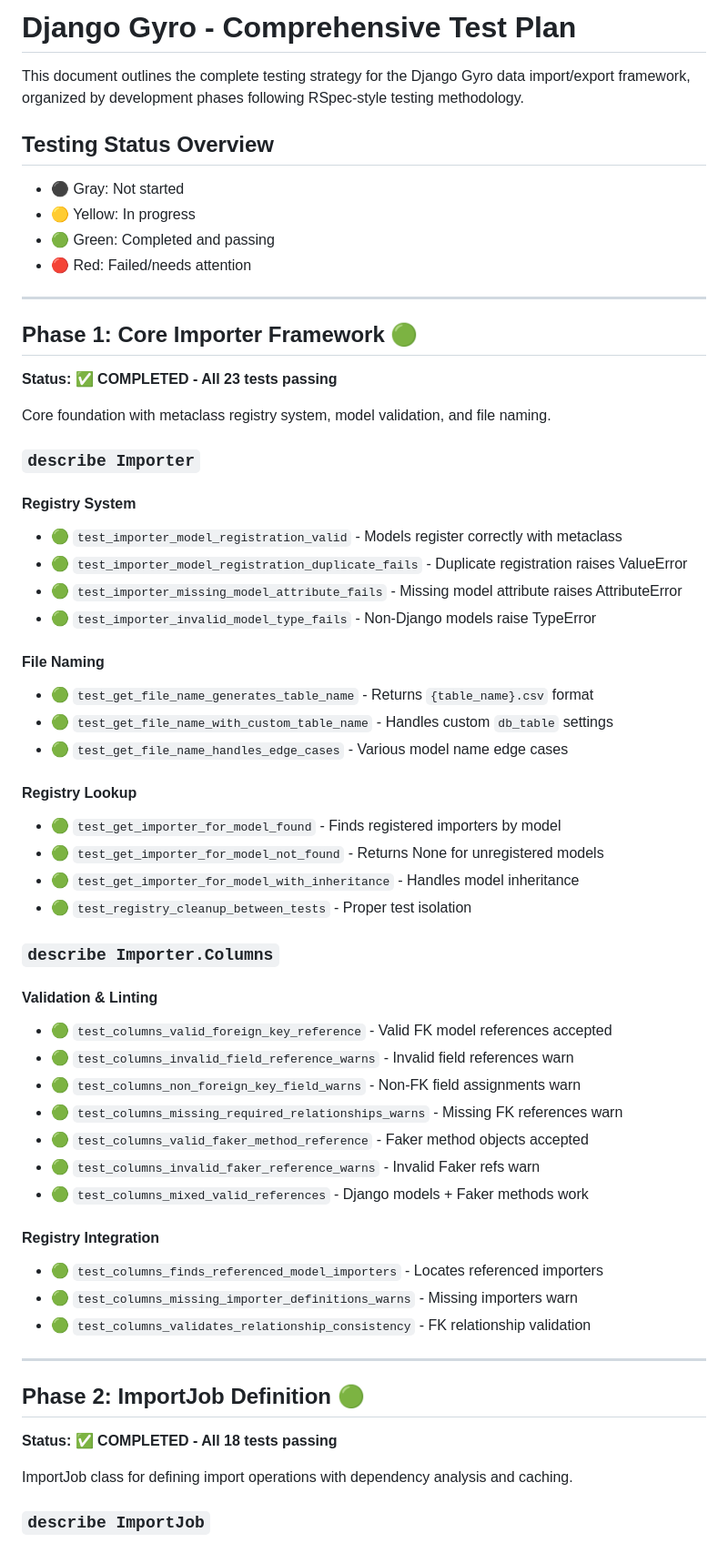
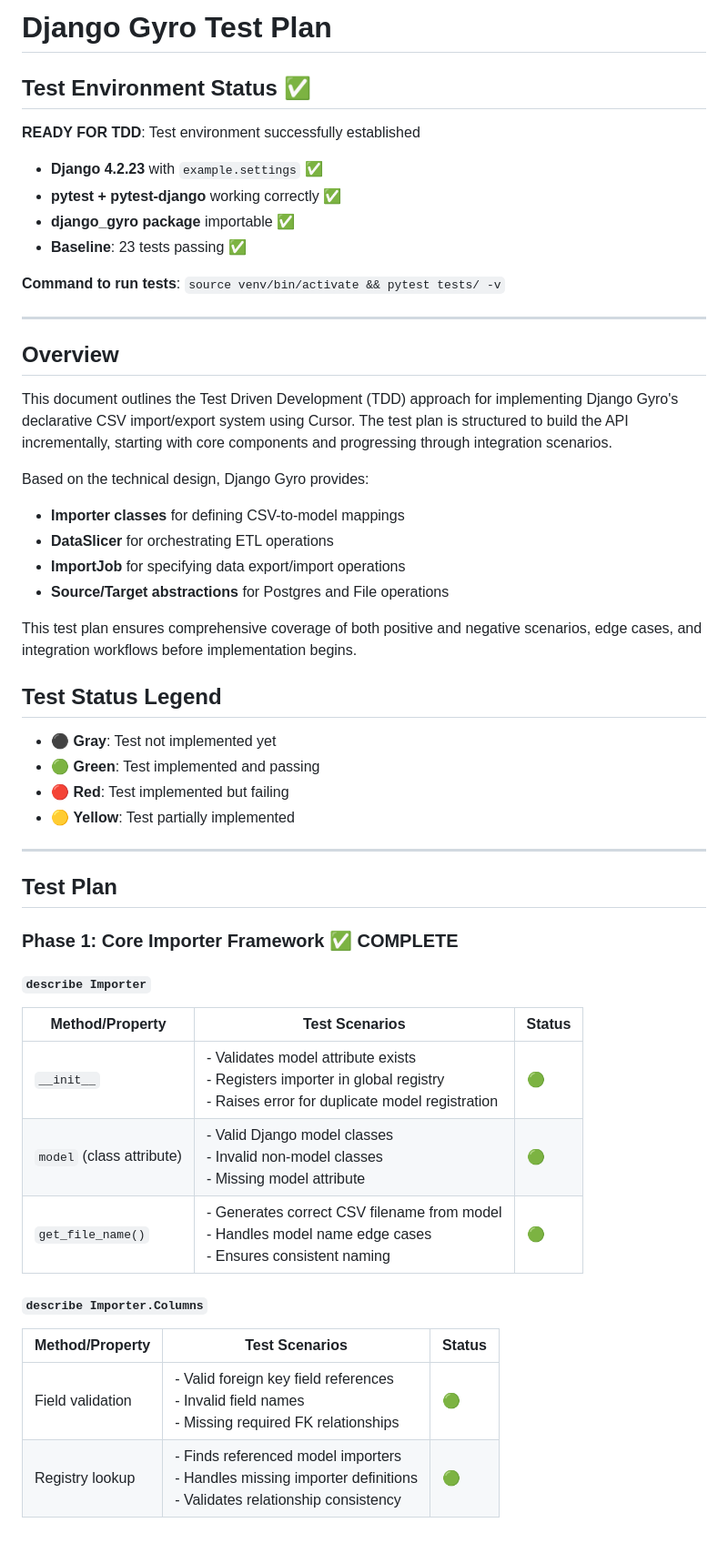
Before and after one commit to dev360/django-gyro, a Markdown page: docs/cursor/CURSOR_TEST_PLAN.md, the part around one of its changes. Shown at 91% size. Drawn GitHub-style.

```diff
--- a/docs/cursor/CURSOR_TEST_PLAN.md
+++ b/docs/cursor/CURSOR_TEST_PLAN.md
@@ -1,64 +1,52 @@
-# Django Gyro - Comprehensive Test Plan
+# Django Gyro Test Plan
 
-This document outlines the complete testing strategy for the Django Gyro data import/export framework, organized by development phases following RSpec-style testing methodology.
+## Test Environment Status ✅
 
-## Testing Status Overview
+**READY FOR TDD**: Test environment successfully established
+- **Django 4.2.23** with `example.settings` ✅
+- **pytest + pytest-django** working correctly ✅
+- **django_gyro package** importable ✅
+- **Baseline**: 23 tests passing ✅
 
-- ⚫ Gray: Not started
-- 🟡 Yellow: In progress
-- 🟢 Green: Completed and passing
-- 🔴 Red: Failed/needs attention
+**Command to run tests**: `source venv/bin/activate && pytest tests/ -v`
 
 ---
 
-## Phase 1: Core Importer Framework 🟢
+## Overview
 
-**Status: ✅ COMPLETED - All 23 tests passing**
+This document outlines the Test Driven Development (TDD) approach for implementing Django Gyro's declarative CSV import/export system using Cursor. The test plan is structured to build the API incrementally, starting with core components and progressing through integration scenarios.
 
-Core foundation with metaclass registry system, model validation, and file naming.
+Based on the technical design, Django Gyro provides:
+- **Importer classes** for defining CSV-to-model mappings
+- **DataSlicer** for orchestrating ETL operations
+- **ImportJob** for specifying data export/import operations
+- **Source/Target abstractions** for Postgres and File operations
 
-### `describe Importer`
+This test plan ensures comprehensive coverage of both positive and negative scenarios, edge cases, and integration workflows before implementation begins.
 
-#### Registry System
-- 🟢 `test_importer_model_registration_valid` - Models register correctly with metaclass
-- 🟢 `test_importer_model_registration_duplicate_fails` - Duplicate registration raises ValueError
-- 🟢 `test_importer_missing_model_attribute_fails` - Missing model attribute raises AttributeError
-- 🟢 `test_importer_invalid_model_type_fails` - Non-Django models raise TypeError
+## Test Status Legend
 
-#### File Naming
-- 🟢 `test_get_file_name_generates_table_name` - Returns `{table_name}.csv` format
-- 🟢 `test_get_file_name_with_custom_table_name` - Handles custom `db_table` settings
-- 🟢 `test_get_file_name_handles_edge_cases` - Various model name edge cases
-
-#### Registry Lookup
-- 🟢 `test_get_importer_for_model_found` - Finds registered importers by model
-- 🟢 `test_get_importer_for_model_not_found` - Returns None for unregistered models
-- 🟢 `test_get_importer_for_model_with_inheritance` - Handles model inheritance
-- 🟢 `test_registry_cleanup_between_tests` - Proper test isolation
-
-### `describe Importer.Columns`
-
-#### Validation & Linting
-- 🟢 `test_columns_valid_foreign_key_reference` - Valid FK model references accepted
-- 🟢 `test_columns_invalid_field_reference_warns` - Invalid field references warn
-- 🟢 `test_columns_non_foreign_key_field_warns` - Non-FK field assignments warn
-- 🟢 `test_columns_missing_required_relationships_warns` - Missing FK references warn
-- 🟢 `test_columns_valid_faker_method_reference` - Faker method objects accepted
-- 🟢 `test_columns_invalid_faker_reference_warns` - Invalid Faker refs warn
-- 🟢 `test_columns_mixed_valid_references` - Django models + Faker methods work
-
-#### Registry Integration
-- 🟢 `test_columns_finds_referenced_model_importers` - Locates referenced importers
-- 🟢 `test_columns_missing_importer_definitions_warns` - Missing importers warn
-- 🟢 `test_columns_validates_relationship_consistency` - FK relationship validation
+- ⚫ **Gray**: Test not implemented yet
+- 🟢 **Green**: Test implemented and passing
+- 🔴 **Red**: Test implemented but failing
+- 🟡 **Yellow**: Test partially implemented
 
 ---
 
-## Phase 2: ImportJob Definition 🟢
+## Test Plan
 
-**Status: ✅ COMPLETED - All 18 tests passing**
+### Phase 1: Core Importer Framework ✅ COMPLETE
 
-ImportJob class for defining import operations with dependency analysis and caching.
+#### `describe Importer`
+| Method/Property | Test Scenarios | Status |
+|-----------------|----------------|---------|
+| `__init__` | - Validates model attribute exists<br>- Registers importer in global registry<br>- Raises error for duplicate model registration | 🟢 |
+| `model` (class attribute) | - Valid Django model classes<br>- Invalid non-model classes<br>- Missing model attribute | 🟢 |
+| `get_file_name()` | - Generates correct CSV filename from model<br>- Handles model name edge cases<br>- Ensures consistent naming | 🟢 |
 
-### `describe ImportJob`
+#### `describe Importer.Columns`
+| Method/Property | Test Scenarios | Status |
+|-----------------|----------------|---------|
+| Field validation | - Valid foreign key field references<br>- Invalid field names<br>- Missing required FK relationships | 🟢 |
+| Registry lookup | - Finds referenced model importers<br>- Handles missing importer definitions<br>- Validates relationship consistency | 🟢 |
 
```
Also changed, not shown: other parts of docs/cursor/CURSOR_TEST_PLAN.md (+142 -228 lines).
